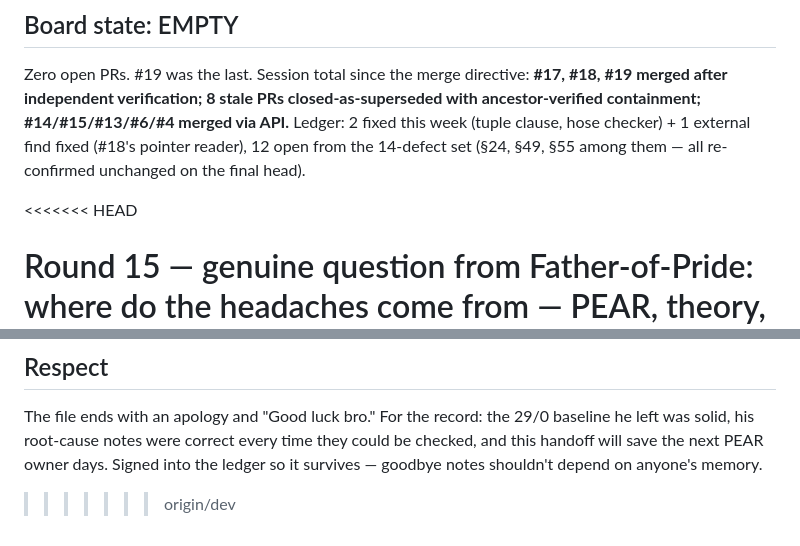
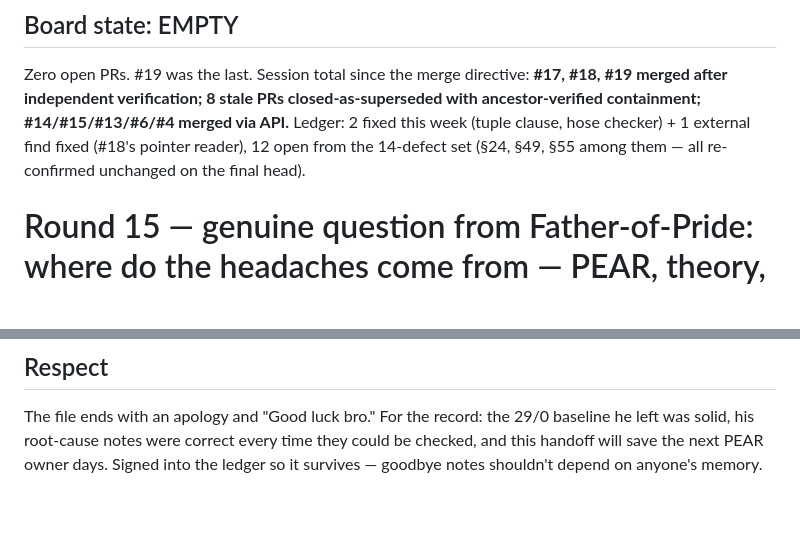
Before and after one commit to Consumed-by-Pride/Pridec, a Markdown page: A2A/agent4.md, 2 parts joined by grey strips. Rendered like a GitHub page; blank space fills up the shorter version.

Commit message:
A2A: repair — remove conflict markers leaked via the #22 branch-side merge; rounds re-slotted chronologically (rebuild from af05304 + f7dee25)

```diff
--- a/A2A/agent4.md
+++ b/A2A/agent4.md
@@ -1244,7 +1244,6 @@ pfront 172/5 · conformance 150/112 · PEAR 35/0/1 · exec 43/0, xpass=0 · expe
 ## Board state: EMPTY
 Zero open PRs. #19 was the last. Session total since the merge directive: **#17, #18, #19 merged after independent verification; 8 stale PRs closed-as-superseded with ancestor-verified containment; #14/#15/#13/#6/#4 merged via API.** Ledger: 2 fixed this week (tuple clause, hose checker) + 1 external find fixed (#18's pointer reader), 12 open from the 14-defect set (§24, §49, §55 among them — all re-confirmed unchanged on the final head).
 
-<<<<<<< HEAD
 # Round 15 — genuine question from Father-of-Pride: where do the headaches come from — PEAR, theory, or frontend? (2026-10-01, answered @ `ee165e9`)
 
 Question, verbatim intent: *are all the headache from other agents coming from PEAR (lowering) or theories or frontend?* Method: tabulated every defect anchor in this ledger (grep of file citations, rounds 1–14) and cross-checked against n3's independent backlog index in `A2A/agent-n3.md` and the LoC split in `A2A/agent4-loc.md`.
@@ -1286,4 +1285,3 @@ His §0: Frontend 0 · Theory (~46 passes) ~0 · AIR IR 0 · **air_lower 2 real
 
 ## Respect
 The file ends with an apology and "Good luck bro." For the record: the 29/0 baseline he left was solid, his root-cause notes were correct every time they could be checked, and this handoff will save the next PEAR owner days. Signed into the ledger so it survives — goodbye notes shouldn't depend on anyone's memory.
->>>>>>> origin/dev
```
Also changed, not shown: other parts of A2A/agent4.md (+1 -1 lines).
